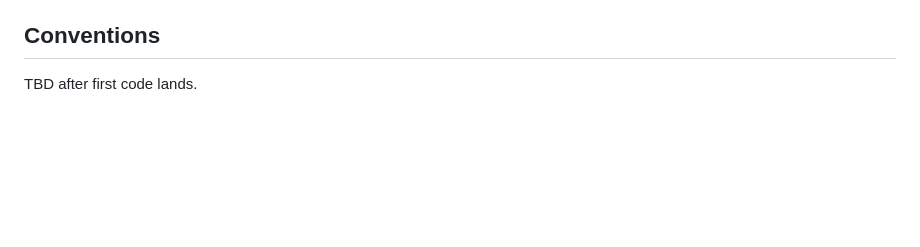
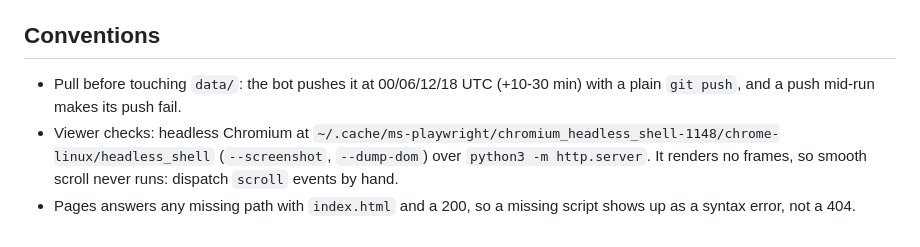
Before and after one commit to hyoseo837/hn-scroller, a Markdown page: CLAUDE.md, the part around the change. Rendered like a GitHub page; blank space fills up the shorter version.

```diff
--- a/CLAUDE.md
+++ b/CLAUDE.md
@@ -93,4 +93,6 @@ Anti-rules — don't create: `README` sections duplicating `SPEC.md`, per-featur
 
 ## Conventions
 
-TBD after first code lands.
+- Pull before touching `data/`: the bot pushes it at 00/06/12/18 UTC (+10-30 min) with a plain `git push`, and a push mid-run makes its push fail.
+- Viewer checks: headless Chromium at `~/.cache/ms-playwright/chromium_headless_shell-1148/chrome-linux/headless_shell` (`--screenshot`, `--dump-dom`) over `python3 -m http.server`. It renders no frames, so smooth scroll never runs: dispatch `scroll` events by hand.
+- Pages answers any missing path with `index.html` and a 200, so a missing script shows up as a syntax error, not a 404.
```
Also changed, not shown: docs/DIRECTION.md (+38 -25 lines).
